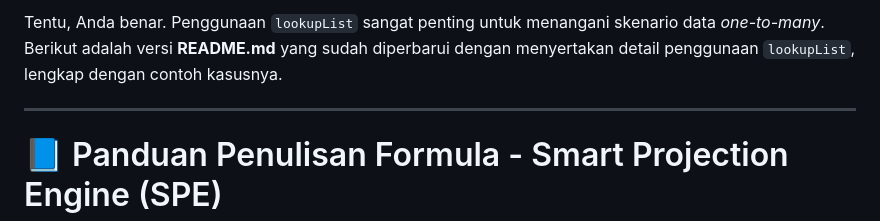
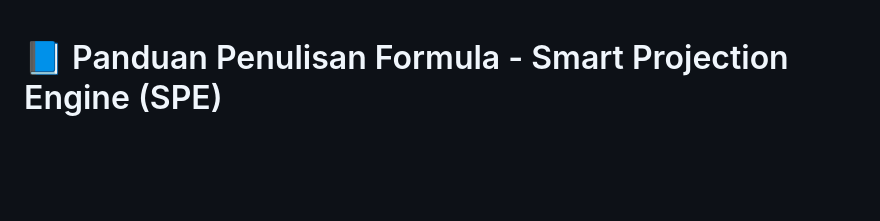
Before and after one commit to donyariefianto/dony-systems, a Markdown page: smart_projection_engine.md, the part around the change. Drawn GitHub-style; blank space fills up the shorter version.

```diff
--- a/smart_projection_engine.md
+++ b/smart_projection_engine.md
@@ -1,7 +1,3 @@
-Tentu, Anda benar. Penggunaan `lookupList` sangat penting untuk menangani skenario data _one-to-many_. Berikut adalah versi **README.md** yang sudah diperbarui dengan menyertakan detail penggunaan `lookupList`, lengkap dengan contoh kasusnya.
-
----
-
 # 📘 Panduan Penulisan Formula - Smart Projection Engine (SPE)
 
 Dokumen ini adalah referensi resmi untuk menulis logika transformasi pada bagian **Logic (Formula Mode)** di dalam sistem SPE. Semua formula dijalankan dalam lingkungan _Safe Sandbox_ (VM Node.js) yang mendukung operasi asinkron dan manipulasi data tingkat lanjut.
```
